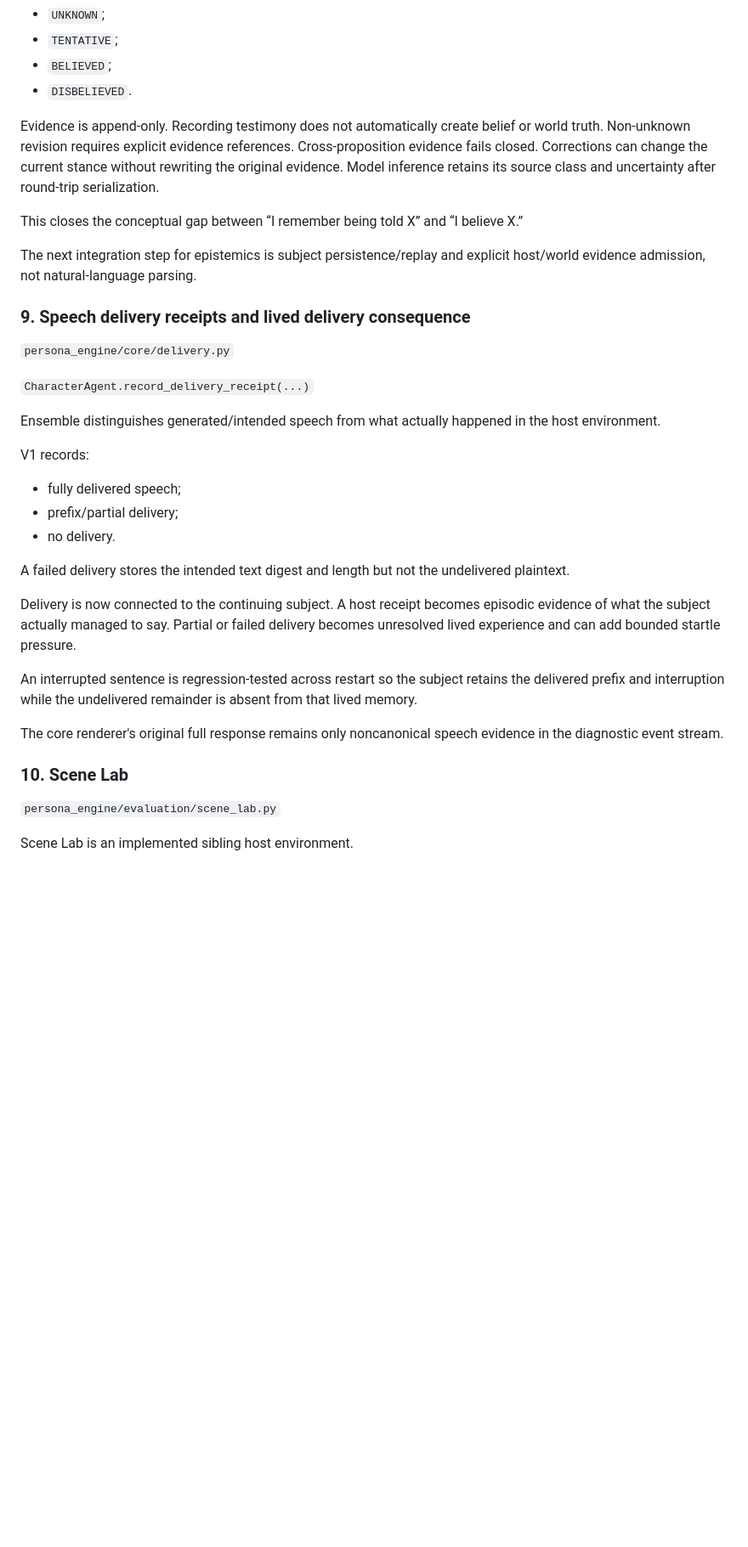
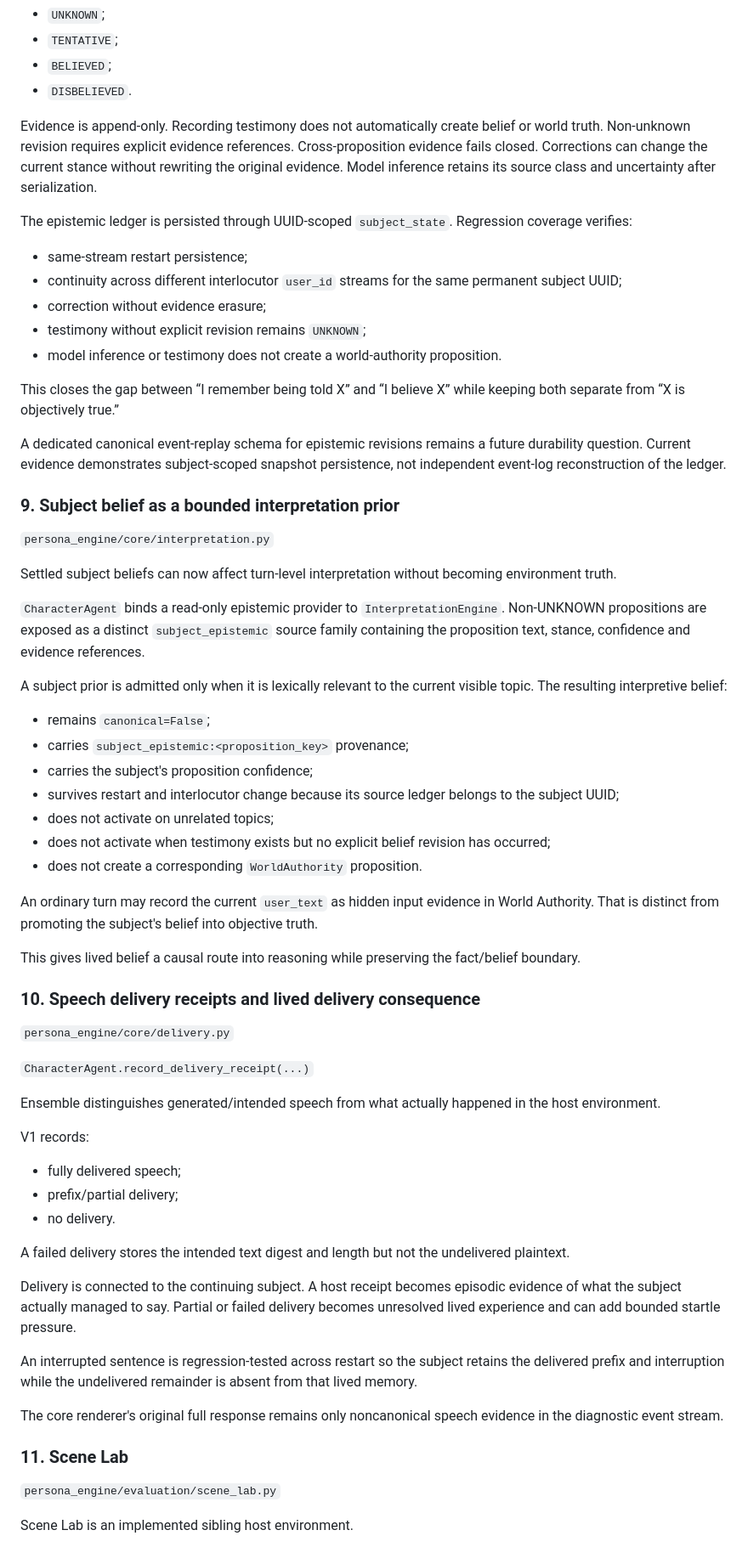
Before and after one commit to Azimn/persona_engine_PYTHONX, a Markdown page: ENSEMBLE.md, the part around one of its changes. Shown at 85% size. GitHub-like rendering; blank space fills up the shorter version.

```diff
--- a/ENSEMBLE.md
+++ b/ENSEMBLE.md
@@ -241,13 +273,43 @@ Ensemble now explicitly distinguishes:
 - `BELIEVED`;
 - `DISBELIEVED`.
 
-Evidence is append-only. Recording testimony does not automatically create belief or world truth. Non-unknown revision requires explicit evidence references. Cross-proposition evidence fails closed. Corrections can change the current stance without rewriting the original evidence. Model inference retains its source class and uncertainty after round-trip serialization.
+Evidence is append-only. Recording testimony does not automatically create belief or world truth. Non-unknown revision requires explicit evidence references. Cross-proposition evidence fails closed. Corrections can change the current stance without rewriting the original evidence. Model inference retains its source class and uncertainty after serialization.
 
-This closes the conceptual gap between “I remember being told X” and “I believe X.”
+The epistemic ledger is persisted through UUID-scoped `subject_state`. Regression coverage verifies:
 
-The next integration step for epistemics is subject persistence/replay and explicit host/world evidence admission, not natural-language parsing.
+- same-stream restart persistence;
+- continuity across different interlocutor `user_id` streams for the same permanent subject UUID;
+- correction without evidence erasure;
+- testimony without explicit revision remains `UNKNOWN`;
+- model inference or testimony does not create a world-authority proposition.
 
-### 9. Speech delivery receipts and lived delivery consequence
+This closes the gap between “I remember being told X” and “I believe X” while keeping both separate from “X is objectively true.”
+
+A dedicated canonical event-replay schema for epistemic revisions remains a future durability question. Current evidence demonstrates subject-scoped snapshot persistence, not independent event-log reconstruction of the ledger.
+
+### 9. Subject belief as a bounded interpretation prior
+
+`persona_engine/core/interpretation.py`
+
+Settled subject beliefs can now affect turn-level interpretation without becoming environment truth.
+
+`CharacterAgent` binds a read-only epistemic provider to `InterpretationEngine`. Non-UNKNOWN propositions are exposed as a distinct `subject_epistemic` source family containing the proposition text, stance, confidence and evidence references.
+
+A subject prior is admitted only when it is lexically relevant to the current visible topic. The resulting interpretive belief:
+
+- remains `canonical=False`;
+- carries `subject_epistemic:<proposition_key>` provenance;
+- carries the subject's proposition confidence;
+- survives restart and interlocutor change because its source ledger belongs to the subject UUID;
+- does not activate on unrelated topics;
+- does not activate when testimony exists but no explicit belief revision has occurred;
+- does not create a corresponding `WorldAuthority` proposition.
+
+An ordinary turn may record the current `user_text` as hidden input evidence in World Authority. That is distinct from promoting the subject's belief into objective truth.
+
+This gives lived belief a causal route into reasoning while preserving the fact/belief boundary.
+
+### 10. Speech delivery receipts and lived delivery consequence
 
 `persona_engine/core/delivery.py`
 
@@ -263,13 +325,13 @@ V1 records:
 
 A failed delivery stores the intended text digest and length but not the undelivered plaintext.
 
-Delivery is now connected to the continuing subject. A host receipt becomes episodic evidence of what the subject actually managed to say. Partial or failed delivery becomes unresolved lived experience and can add bounded startle pressure.
+Delivery is connected to the continuing subject. A host receipt becomes episodic evidence of what the subject actually managed to say. Partial or failed delivery becomes unresolved lived experience and can add bounded startle pressure.
 
 An interrupted sentence is regression-tested across restart so the subject retains the delivered prefix and interruption while the undelivered remainder is absent from that lived memory.
 
 The core renderer's original full response remains only noncanonical speech evidence in the diagnostic event stream.
 
-### 10. Scene Lab
+### 11. Scene Lab
 
 `persona_engine/evaluation/scene_lab.py`
 
```
Also changed, not shown: other parts of ENSEMBLE.md (+95 -59 lines).
